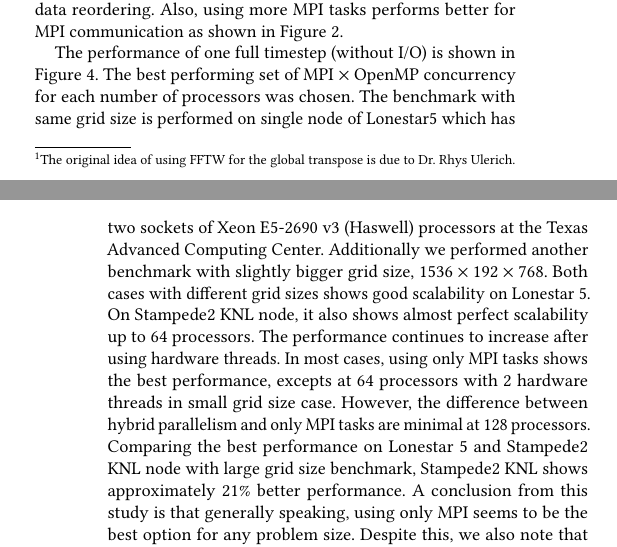
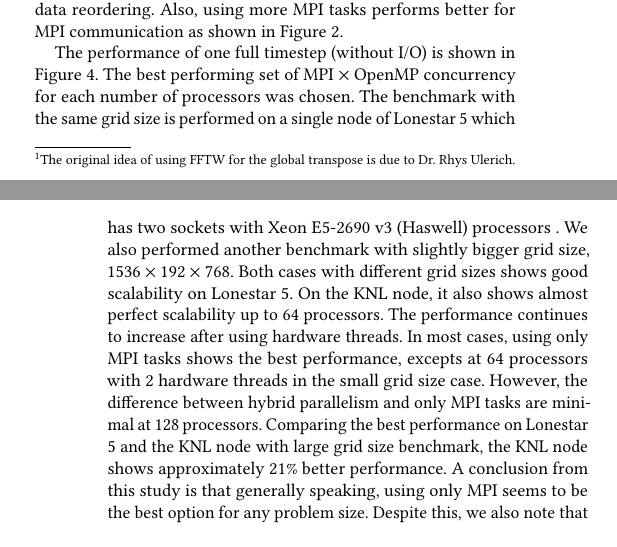
Before and after one commit to PECOS-KNL/kernels, a LaTeX paper (knl-paper/paper.tex, which reads knl-paper/dns.tex): two parts of the columns of pages 3 and 4 of 8, joined at a grey line, cut so that both start at the same text. Compiled offline with pdfLaTeX.

Commit message:
Fix up some English

```diff
--- a/knl-paper/dns.tex
+++ b/knl-paper/dns.tex
@@ -200,22 +200,19 @@ Figure~\ref{fig:DNS_strong_scale_transpose}.
 \end{figure}
 
 The performance of one full timestep (without I/O) is shown in
-Figure~\ref{fig:DNS_strong_scale_total_elapsed_time}. The best
-performing set of MPI $\times$ OpenMP concurrency for each number of
-processors was chosen. The benchmark with same grid size is performed
-on single node of Lonestar5 which has two sockets of Xeon E5-2690 v3
-(Haswell) processors at the Texas Advanced Computing
-Center. Additionally we performed another benchmark with slightly
-bigger grid size, $1536 \times 192 \times 768$. Both cases with
-different grid sizes shows good scalability on Lonestar 5. On
-Stampede2 KNL node, it also shows almost perfect scalability up to 64
-processors. The performance continues to increase after using hardware
-threads. In most cases, using only MPI tasks shows the best
-performance, excepts at 64 processors with 2 hardware threads in small
-grid size case. However, the difference between hybrid parallelism and
-only MPI tasks are minimal at 128 processors. Comparing the best
-performance on Lonestar 5 and Stampede2 KNL node with large grid size
-benchmark, Stampede2 KNL shows approximately 21\% better
-performance. A conclusion from this study is that generally speaking,
-using only MPI seems to be the best option for any problem size.
-Despite this, we also note that hybrid parallelism could be more
+Figure~\ref{fig:DNS_strong_scale_total_elapsed_time}. The best performing set
+of MPI $\times$ OpenMP concurrency for each number of processors was chosen.
+The benchmark with the same grid size is performed on a single node of
+Lonestar 5 which has two sockets with Xeon E5-2690 v3 (Haswell) processors .
+We also performed another benchmark with slightly bigger grid size,
+$1536 \times 192 \times 768$. Both cases with different grid sizes shows good
+scalability on Lonestar 5. On the KNL node, it also shows almost perfect
+scalability up to 64 processors. The performance continues to increase after
+using hardware threads. In most cases, using only MPI tasks shows the best
+performance, excepts at 64 processors with 2 hardware threads in the small grid
+size case. However, the difference between hybrid parallelism and only MPI
+tasks are minimal at 128 processors. Comparing the best performance on Lonestar
+5 and the KNL node with large grid size benchmark, the KNL node shows
+approximately 21\% better performance. A conclusion from this study is that
+generally speaking, using only MPI seems to be the best option for any problem
+size.  Despite this, we also note that hybrid parallelism could be more
```
Also changed, not shown: knl-paper/dns.tex (10 more changed lines).
